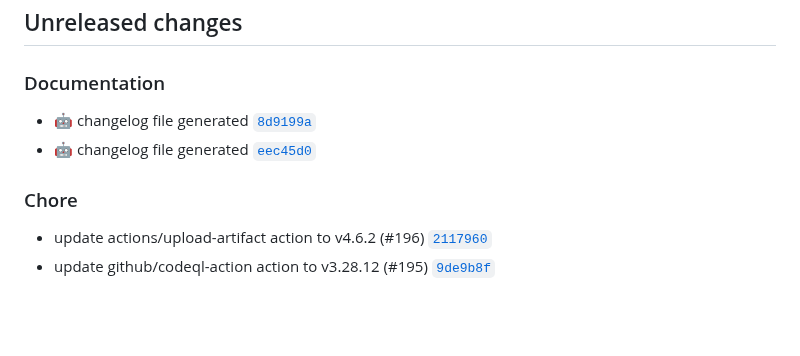
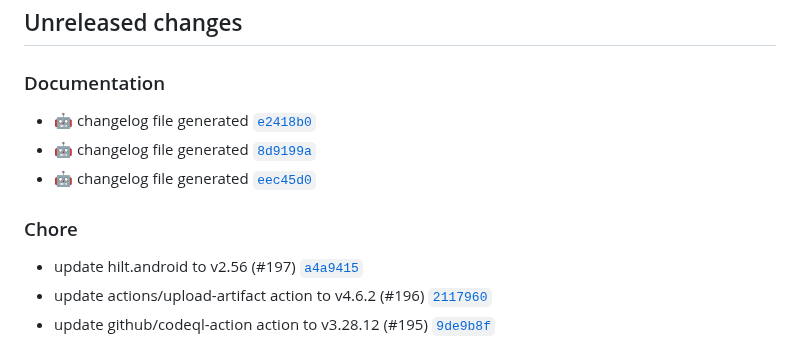
Before and after one commit to suitetecsa/sdk-android, a Markdown page: CHANGELOG.md, the part around the change. GitHub-like rendering; blank space fills up the shorter version.

Commit message:
docs: :robot: changelog file generated

```diff
--- a/CHANGELOG.md
+++ b/CHANGELOG.md
@@ -7,10 +7,12 @@ The format is based on [Keep a Changelog](https://keepachangelog.com/en/1.0.0/),
 ## Unreleased changes
 
 ### Documentation
+- :robot: changelog file generated [`e2418b0`](https://github.com/suitetecsa/sdk-android/commit/e2418b0)
 - :robot: changelog file generated [`8d9199a`](https://github.com/suitetecsa/sdk-android/commit/8d9199a)
 - :robot: changelog file generated [`eec45d0`](https://github.com/suitetecsa/sdk-android/commit/eec45d0)
 
 ### Chore
+- update hilt.android to v2.56 (#197) [`a4a9415`](https://github.com/suitetecsa/sdk-android/commit/a4a9415)
 - update actions/upload-artifact action to v4.6.2 (#196) [`2117960`](https://github.com/suitetecsa/sdk-android/commit/2117960)
 - update github/codeql-action action to v3.28.12 (#195) [`9de9b8f`](https://github.com/suitetecsa/sdk-android/commit/9de9b8f)
 
```
